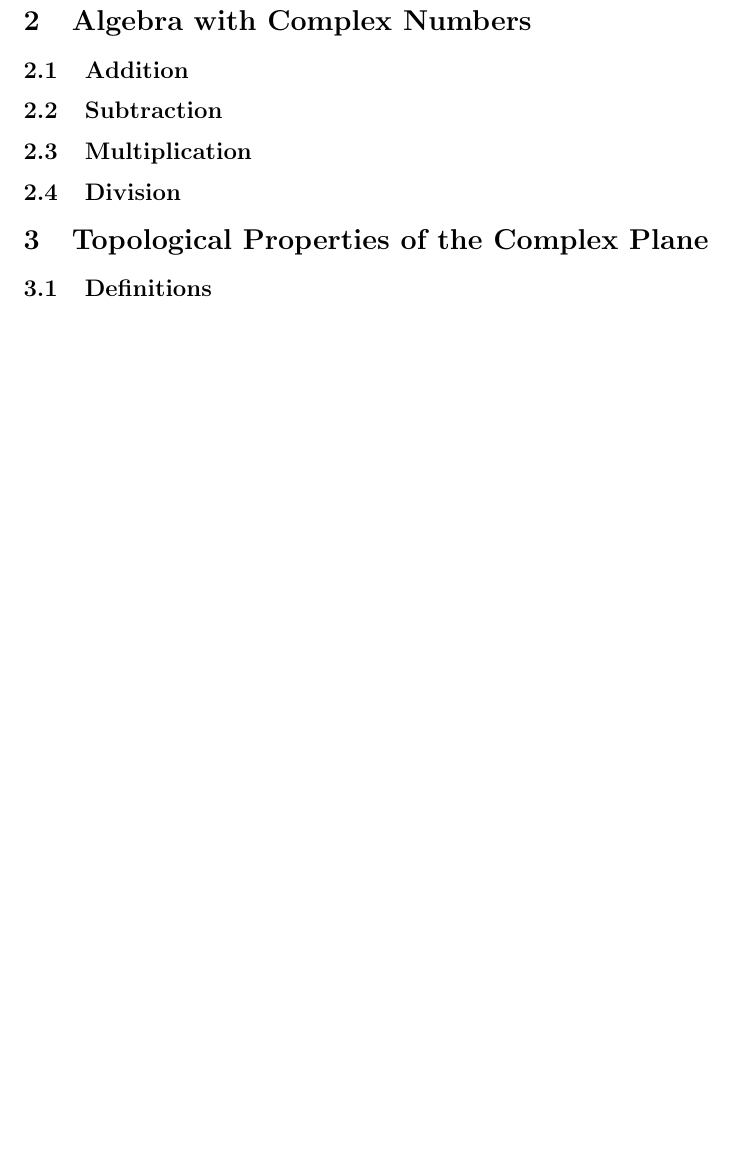
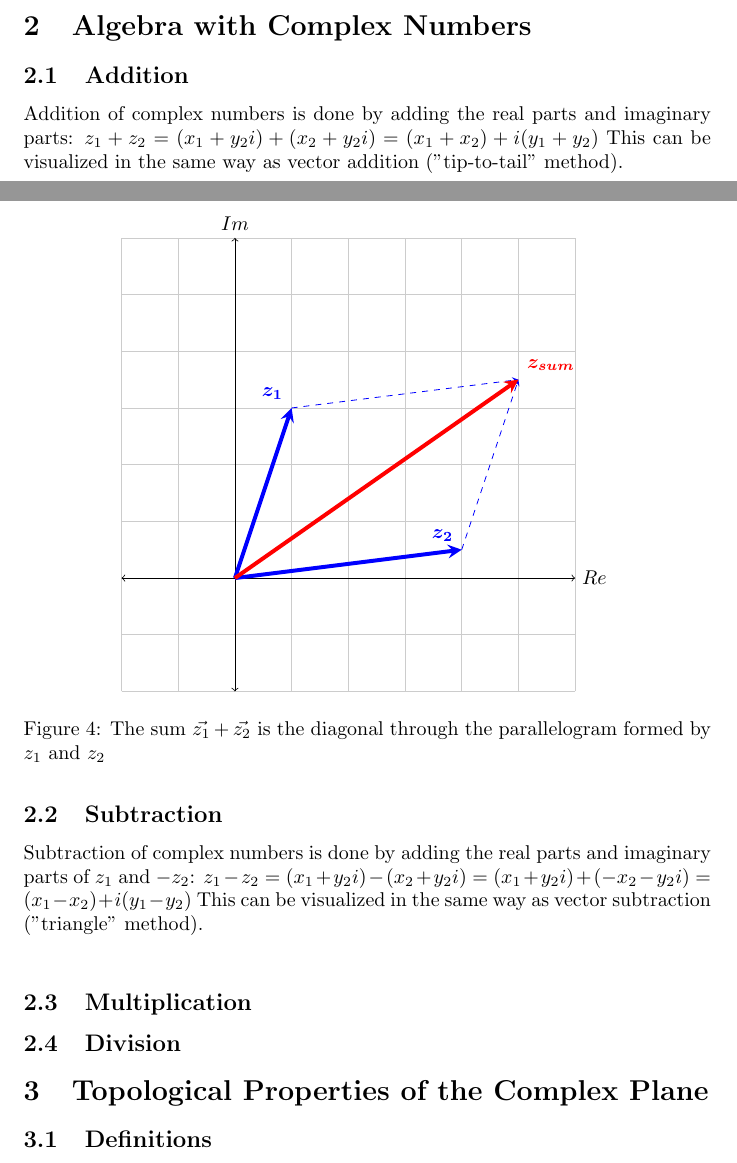
Before and after one commit to nrgriffith/complexvariables, a LaTeX document (week1/week1.tex): part of page 4 of 4 before the commit and two parts of pages 3 and 4 of 5 after it, the two joined at a grey line, cut so that both start at the same text, the shorter picture padded with empty space. Compiled offline with pdfLaTeX.

Commit message:
addition/subtraction added

```diff
--- a/week1/week1.tex
+++ b/week1/week1.tex
@@ -106,4 +107,27 @@
 
 \section{Algebra with Complex Numbers}
     \subsection{Addition}
+    	\noindent Addition of complex numbers is done by adding the real parts and imaginary parts: $z_1 + z_2 = (x_1+y_2i)+(x_2+y_2i) = (x_1+x_2)+i(y_1+y_2)$ This can be visualized in the same way as vector addition ("tip-to-tail" method). \\*
+        \begin{figure}[!h]
+        	\centering
+    	    \begin{tikzpicture}
+    	        % Axes/grids
+    	        \draw[thin,gray!40] (-2,-2) grid (6,6);
+         	    \draw[<->] (-2,0)--(6,0) node[right]{$Re$};
+    	        \draw[<->] (0,-2)--(0,6) node[above]{$Im$};
+    	        % z1
+    	        \draw[line width=2pt,blue,-stealth](0,0)--(1,3) node[anchor=south east]{$\boldsymbol{z_1}$};
+    	        % z2
+    	        \draw[line width=2pt,blue,-stealth](0,0)--(4,0.5) node[anchor=south east]{$\boldsymbol{z_2}$};
+    	        % Translated z1
+    	        \draw[dashed,blue,-stealth](4,0.5)--(5,3.5);
+    	        % Translated z2
+    	        \draw[dashed,blue,-stealth](1,3)--(5,3.5);
+    	        % Resulant
+    	        \draw[line width=2pt,red,-stealth](0,0)--(5,3.5) node[anchor=south west]{$\boldsymbol{z_{sum}}$};
+    	    \end{tikzpicture}
+        	\caption{The sum $\vec{z_1}+\vec{z_2}$ is the diagonal through the parallelogram formed by $z_1$ and $z_2$}
+        \end{figure}
     \subsection{Subtraction}
+        \noindent Subtraction of complex numbers is done by adding the real parts and imaginary parts of $z_1$ and $-z_2$: $z_1 - z_2 = (x_1+y_2i)-(x_2+y_2i) = (x_1+y_2i)+(-x_2-y_2i)=(x_1-x_2)+i(y_1-y_2)$ This can be visualized in the same way as vector subtraction ("triangle" method). \\*
+        \begin{figure}[!h]
@@ -110,3 +154,4 @@
+    \end{figure}
     \subsection{Multiplication}
     \subsection{Division}
 
```
Also changed, not shown: week1/week1.pdf, week1/week1.tex (21 more changed lines), 3 other files.
